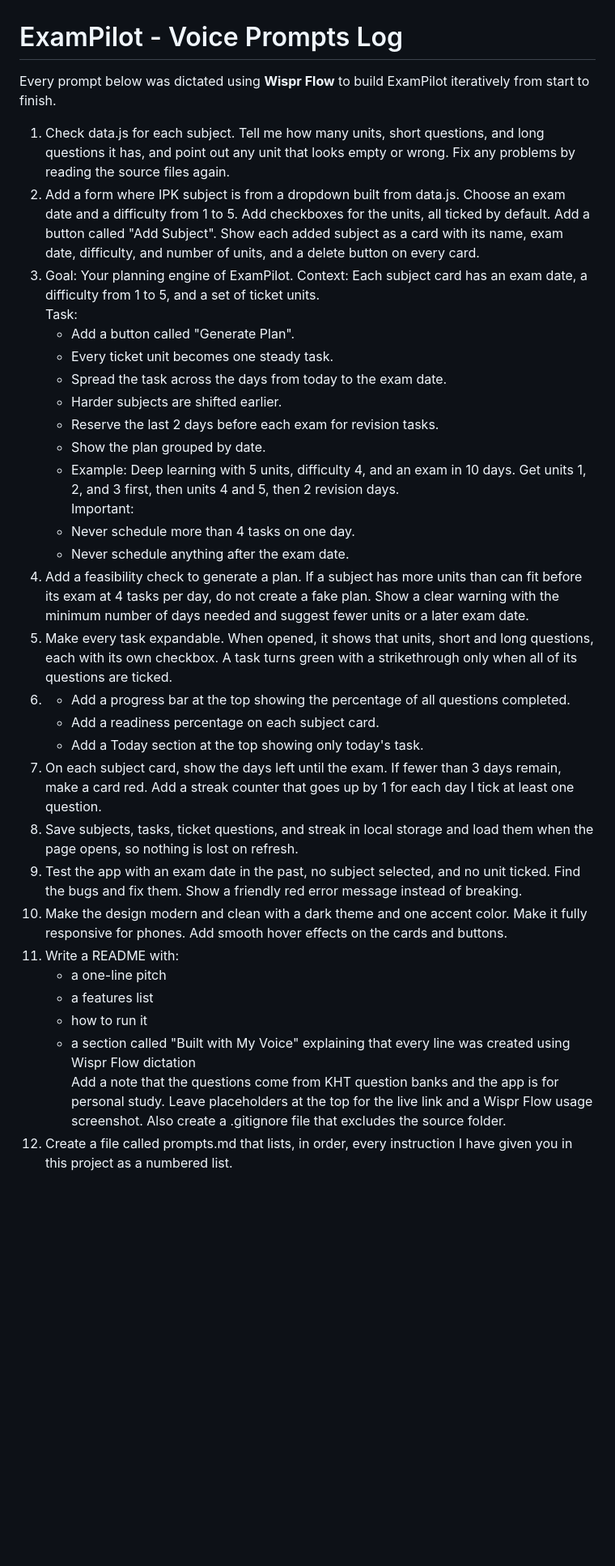
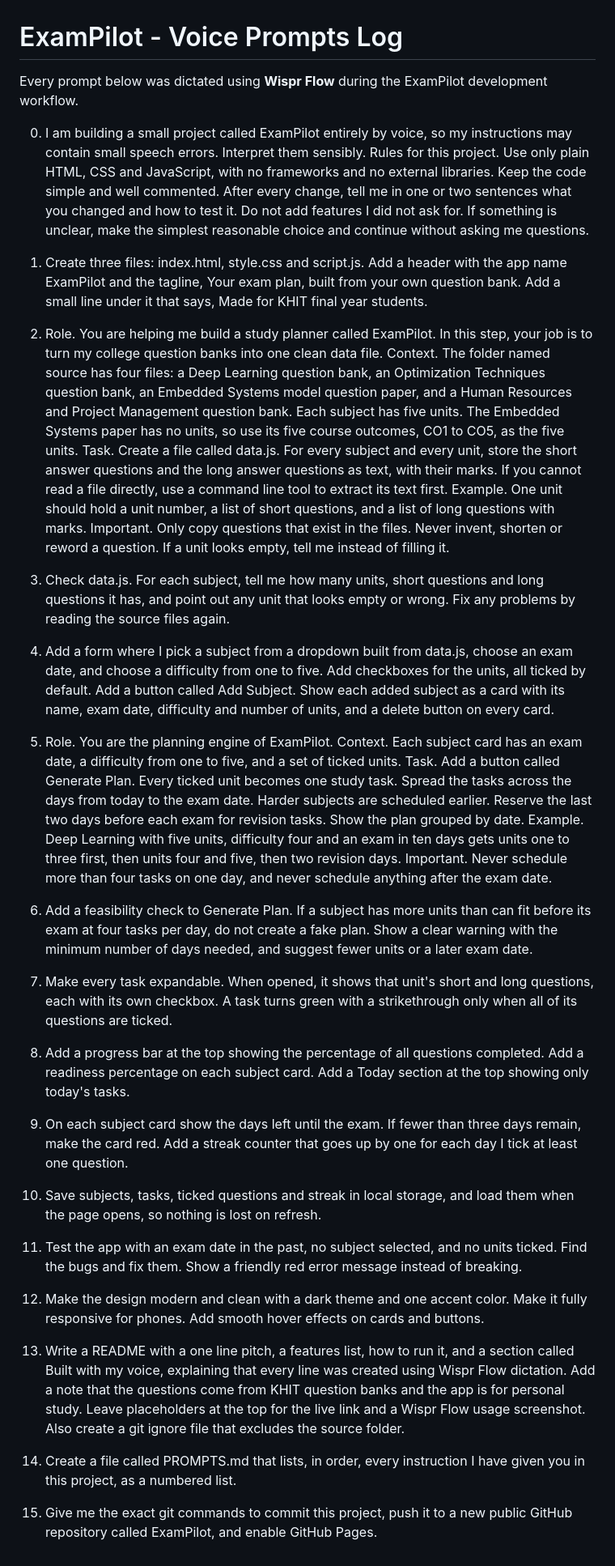
Before and after one commit to shaikmohammedyasin-create/ExamPilot, a Markdown page: prompts.md, the part around the change. Shown at 81% size. Drawn GitHub-style; blank space fills up the shorter version.

Commit message:
Complete voice prompt log

```diff
--- a/prompts.md
+++ b/prompts.md
@@ -1,34 +1,35 @@
 # ExamPilot - Voice Prompts Log
 
-Every prompt below was dictated using **Wispr Flow** to build ExamPilot iteratively from start to finish.
+Every prompt below was dictated using **Wispr Flow** during the ExamPilot development workflow.
 
-1. Check data.js for each subject. Tell me how many units, short questions, and long questions it has, and point out any unit that looks empty or wrong. Fix any problems by reading the source files again.
-2. Add a form where IPK subject is from a dropdown built from data.js. Choose an exam date and a difficulty from 1 to 5. Add checkboxes for the units, all ticked by default. Add a button called "Add Subject". Show each added subject as a card with its name, exam date, difficulty, and number of units, and a delete button on every card.
-3. Goal: Your planning engine of ExamPilot. Context: Each subject card has an exam date, a difficulty from 1 to 5, and a set of ticket units.
-   Task:
-   - Add a button called "Generate Plan".
-   - Every ticket unit becomes one steady task.
-   - Spread the task across the days from today to the exam date.
-   - Harder subjects are shifted earlier.
-   - Reserve the last 2 days before each exam for revision tasks.
-   - Show the plan grouped by date.
-   - Example: Deep learning with 5 units, difficulty 4, and an exam in 10 days. Get units 1, 2, and 3 first, then units 4 and 5, then 2 revision days.
-   Important:
-   - Never schedule more than 4 tasks on one day.
-   - Never schedule anything after the exam date.
-4. Add a feasibility check to generate a plan. If a subject has more units than can fit before its exam at 4 tasks per day, do not create a fake plan. Show a clear warning with the minimum number of days needed and suggest fewer units or a later exam date.
-5. Make every task expandable. When opened, it shows that units, short and long questions, each with its own checkbox. A task turns green with a strikethrough only when all of its questions are ticked.
-6. - Add a progress bar at the top showing the percentage of all questions completed.
-   - Add a readiness percentage on each subject card.
-   - Add a Today section at the top showing only today's task.
-7. On each subject card, show the days left until the exam. If fewer than 3 days remain, make a card red. Add a streak counter that goes up by 1 for each day I tick at least one question.
-8. Save subjects, tasks, ticket questions, and streak in local storage and load them when the page opens, so nothing is lost on refresh.
-9. Test the app with an exam date in the past, no subject selected, and no unit ticked. Find the bugs and fix them. Show a friendly red error message instead of breaking.
-10. Make the design modern and clean with a dark theme and one accent color. Make it fully responsive for phones. Add smooth hover effects on the cards and buttons.
-11. Write a README with:
-    - a one-line pitch
-    - a features list
-    - how to run it
-    - a section called "Built with My Voice" explaining that every line was created using Wispr Flow dictation
-    Add a note that the questions come from KHT question banks and the app is for personal study. Leave placeholders at the top for the live link and a Wispr Flow usage screenshot. Also create a .gitignore file that excludes the source folder.
-12. Create a file called prompts.md that lists, in order, every instruction I have given you in this project as a numbered list.
+0. I am building a small project called ExamPilot entirely by voice, so my instructions may contain small speech errors. Interpret them sensibly. Rules for this project. Use only plain HTML, CSS and JavaScript, with no frameworks and no external libraries. Keep the code simple and well commented. After every change, tell me in one or two sentences what you changed and how to test it. Do not add features I did not ask for. If something is unclear, make the simplest reasonable choice and continue without asking me questions.
+
+1. Create three files: index.html, style.css and script.js. Add a header with the app name ExamPilot and the tagline, Your exam plan, built from your own question bank. Add a small line under it that says, Made for KHIT final year students.
+
+2. Role. You are helping me build a study planner called ExamPilot. In this step, your job is to turn my college question banks into one clean data file. Context. The folder named source has four files: a Deep Learning question bank, an Optimization Techniques question bank, an Embedded Systems model question paper, and a Human Resources and Project Management question bank. Each subject has five units. The Embedded Systems paper has no units, so use its five course outcomes, CO1 to CO5, as the five units. Task. Create a file called data.js. For every subject and every unit, store the short answer questions and the long answer questions as text, with their marks. If you cannot read a file directly, use a command line tool to extract its text first. Example. One unit should hold a unit number, a list of short questions, and a list of long questions with marks. Important. Only copy questions that exist in the files. Never invent, shorten or reword a question. If a unit looks empty, tell me instead of filling it.
+
+3. Check data.js. For each subject, tell me how many units, short questions and long questions it has, and point out any unit that looks empty or wrong. Fix any problems by reading the source files again.
+
+4. Add a form where I pick a subject from a dropdown built from data.js, choose an exam date, and choose a difficulty from one to five. Add checkboxes for the units, all ticked by default. Add a button called Add Subject. Show each added subject as a card with its name, exam date, difficulty and number of units, and a delete button on every card.
+
+5. Role. You are the planning engine of ExamPilot. Context. Each subject card has an exam date, a difficulty from one to five, and a set of ticked units. Task. Add a button called Generate Plan. Every ticked unit becomes one study task. Spread the tasks across the days from today to the exam date. Harder subjects are scheduled earlier. Reserve the last two days before each exam for revision tasks. Show the plan grouped by date. Example. Deep Learning with five units, difficulty four and an exam in ten days gets units one to three first, then units four and five, then two revision days. Important. Never schedule more than four tasks on one day, and never schedule anything after the exam date.
+
+6. Add a feasibility check to Generate Plan. If a subject has more units than can fit before its exam at four tasks per day, do not create a fake plan. Show a clear warning with the minimum number of days needed, and suggest fewer units or a later exam date.
+
+7. Make every task expandable. When opened, it shows that unit's short and long questions, each with its own checkbox. A task turns green with a strikethrough only when all of its questions are ticked.
+
+8. Add a progress bar at the top showing the percentage of all questions completed. Add a readiness percentage on each subject card. Add a Today section at the top showing only today's tasks.
+
+9. On each subject card show the days left until the exam. If fewer than three days remain, make the card red. Add a streak counter that goes up by one for each day I tick at least one question.
+
+10. Save subjects, tasks, ticked questions and streak in local storage, and load them when the page opens, so nothing is lost on refresh.
+
+11. Test the app with an exam date in the past, no subject selected, and no units ticked. Find the bugs and fix them. Show a friendly red error message instead of breaking.
+
+12. Make the design modern and clean with a dark theme and one accent color. Make it fully responsive for phones. Add smooth hover effects on cards and buttons.
+
+13. Write a README with a one line pitch, a features list, how to run it, and a section called Built with my voice, explaining that every line was created using Wispr Flow dictation. Add a note that the questions come from KHIT question banks and the app is for personal study. Leave placeholders at the top for the live link and a Wispr Flow usage screenshot. Also create a git ignore file that excludes the source folder.
+
+14. Create a file called PROMPTS.md that lists, in order, every instruction I have given you in this project, as a numbered list.
+
+15. Give me the exact git commands to commit this project, push it to a new public GitHub repository called ExamPilot, and enable GitHub Pages.
```
